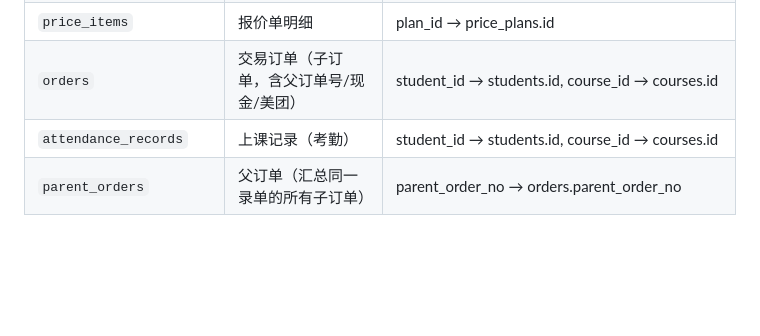
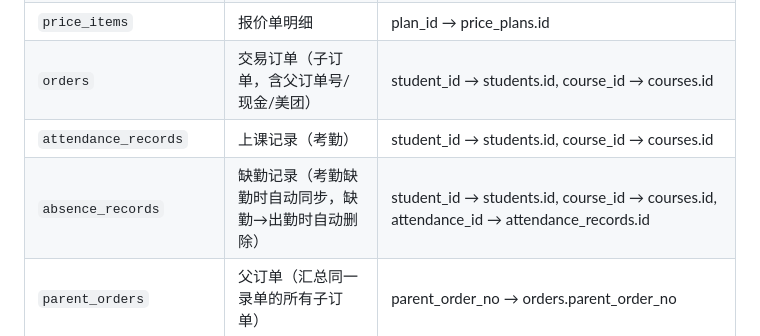
Before and after one commit to hawei07/TMS-, a Markdown page: PROJECT_SUMMARY.md, the part around the change. Rendered like a GitHub page; blank space fills up the shorter version.

Commit message:
docs: 更新 PROJECT_SUMMARY 新增 absence_records 表说明

```diff
--- a/PROJECT_SUMMARY.md
+++ b/PROJECT_SUMMARY.md
@@ -148,6 +148,7 @@ market-system-php/
 | `price_items` | 报价单明细 | plan_id → price_plans.id |
 | `orders` | 交易订单（子订单，含父订单号/现金/美团） | student_id → students.id, course_id → courses.id |
 | `attendance_records` | 上课记录（考勤） | student_id → students.id, course_id → courses.id |
+| `absence_records` | 缺勤记录（考勤缺勤时自动同步，缺勤→出勤时自动删除） | student_id → students.id, course_id → courses.id, attendance_id → attendance_records.id |
 | `parent_orders` | 父订单（汇总同一录单的所有子订单） | parent_order_no → orders.parent_order_no |
 
 ### 3.2 resources（资源表）
```
